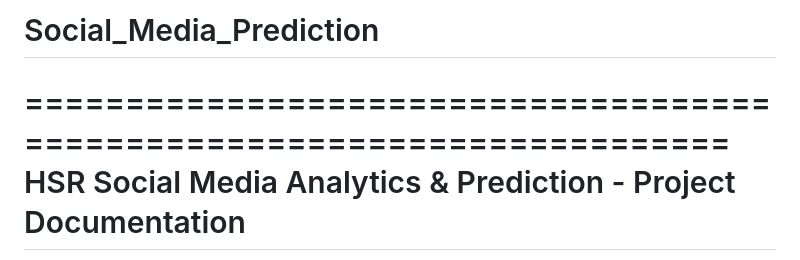
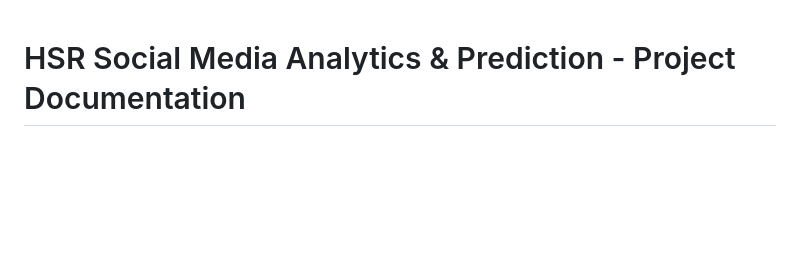
Before and after one commit to jarviskao9201/Social_Media_Prediction, a Markdown page: README.md, the part around the change. Drawn GitHub-style; blank space fills up the shorter version.

```diff
--- a/README.md
+++ b/README.md
@@ -1,6 +1,3 @@
-# Social_Media_Prediction
-
-========================================================================
    HSR Social Media Analytics & Prediction - Project Documentation
 ========================================================================
 
```
